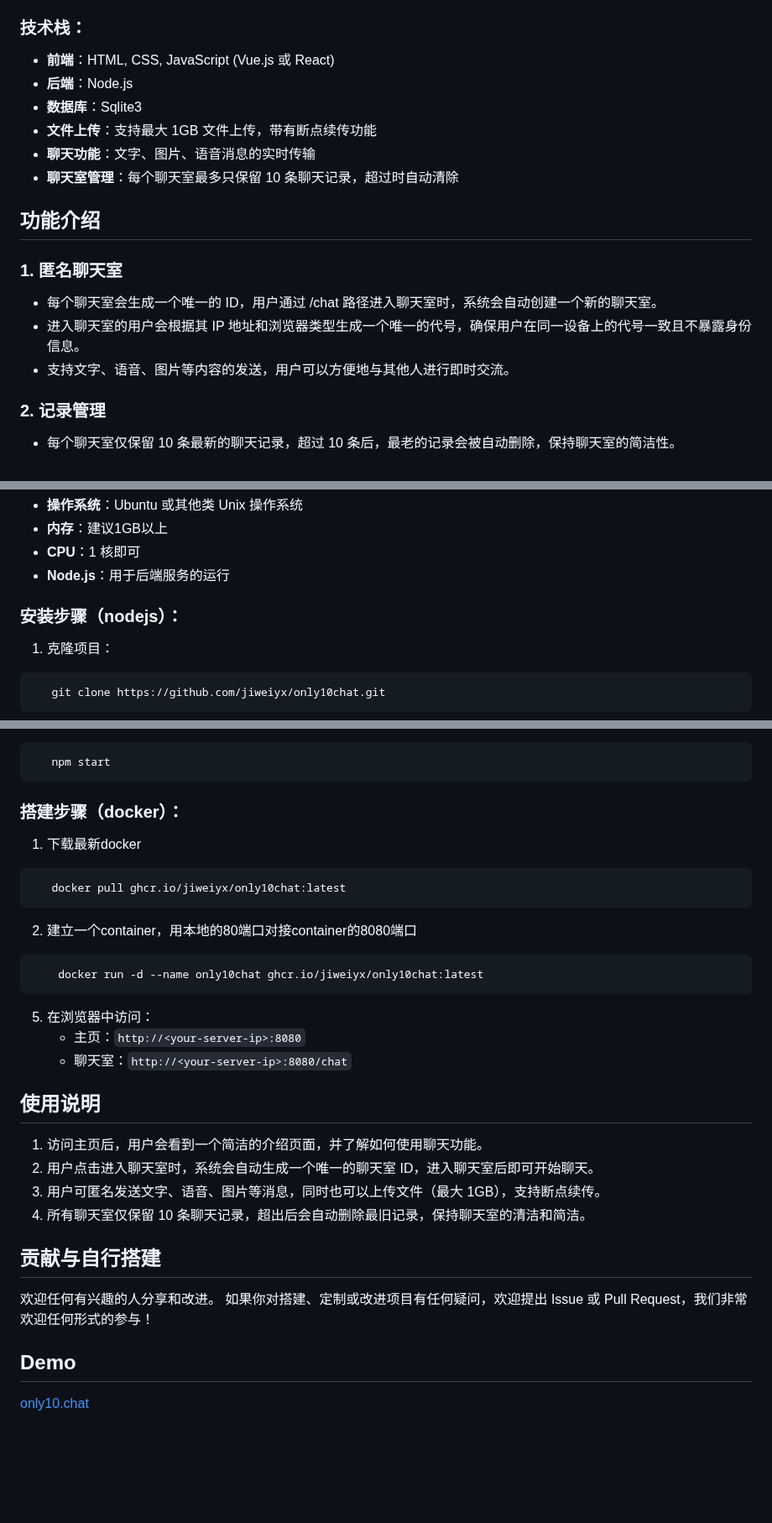
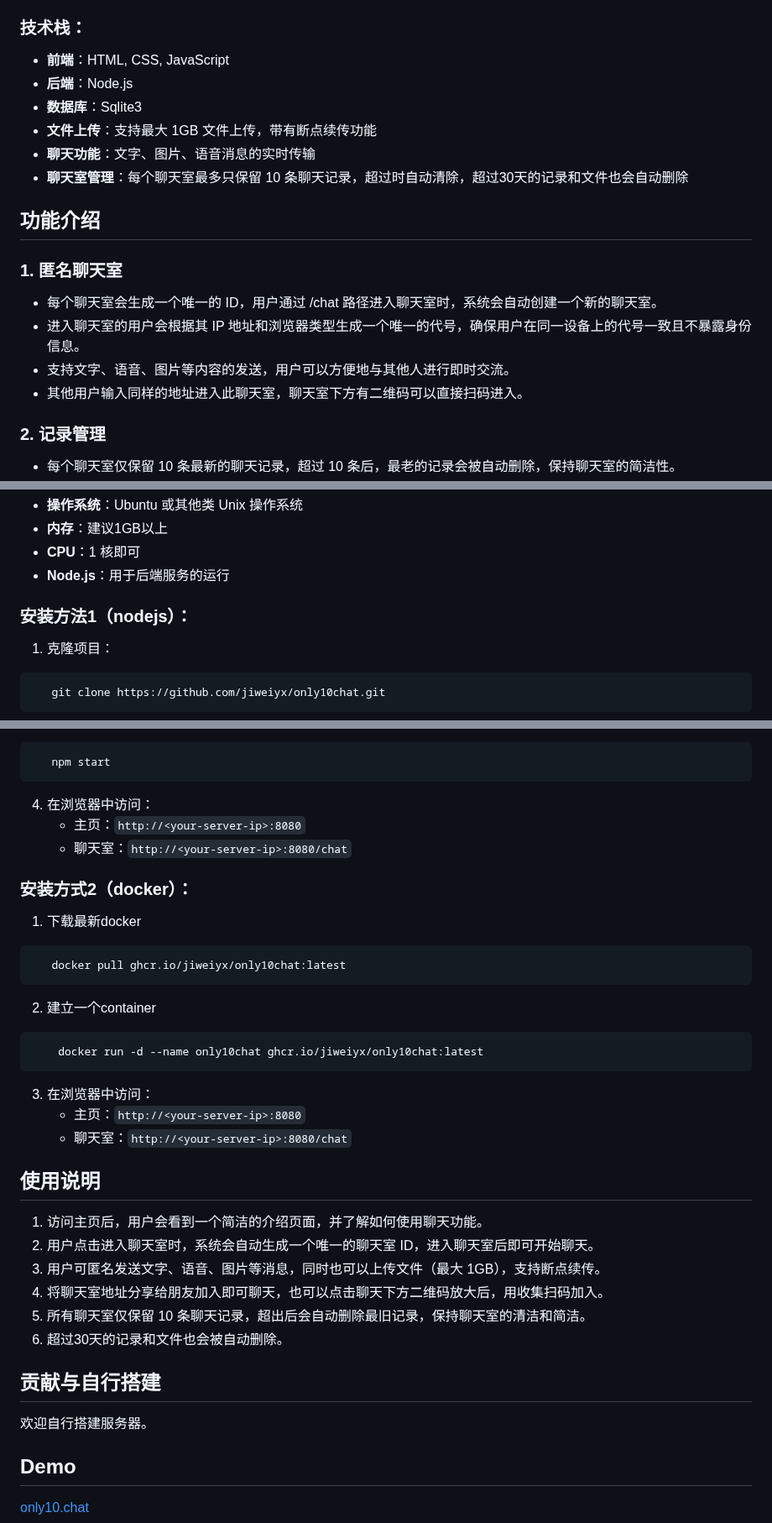
Before and after one commit to jiweiyx/only10chat, a Markdown page: README.md, 3 parts joined by grey strips. Shown at 84% size. Drawn GitHub-style; blank space fills up the shorter version.

````diff
--- a/README.md
+++ b/README.md
@@ -11,12 +11,12 @@ only10chat 是一个简洁的匿名聊天与文件传输平台，旨在为用户
 only10chat 采用前后端分离的设计，前端通过浏览器与后端服务交互。后端基于 Node.js，数据库使用 sqlite3 来存储用户的匿名聊天记录和文件信息。
 
 ### 技术栈：
-- **前端**：HTML, CSS, JavaScript (Vue.js 或 React)
+- **前端**：HTML, CSS, JavaScript
 - **后端**：Node.js
 - **数据库**：Sqlite3
 - **文件上传**：支持最大 1GB 文件上传，带有断点续传功能
 - **聊天功能**：文字、图片、语音消息的实时传输
-- **聊天室管理**：每个聊天室最多只保留 10 条聊天记录，超过时自动清除
+- **聊天室管理**：每个聊天室最多只保留 10 条聊天记录，超过时自动清除，超过30天的记录和文件也会自动删除
 
 ## 功能介绍
 
@@ -24,6 +24,7 @@ only10chat 采用前后端分离的设计，前端通过浏览器与后端服务
 - 每个聊天室会生成一个唯一的 ID，用户通过 /chat 路径进入聊天室时，系统会自动创建一个新的聊天室。
 - 进入聊天室的用户会根据其 IP 地址和浏览器类型生成一个唯一的代号，确保用户在同一设备上的代号一致且不暴露身份信息。
 - 支持文字、语音、图片等内容的发送，用户可以方便地与其他人进行即时交流。
+- 其他用户输入同样的地址进入此聊天室，聊天室下方有二维码可以直接扫码进入。
 
 ### 2. **记录管理**
 - 每个聊天室仅保留 10 条最新的聊天记录，超过 10 条后，最老的记录会被自动删除，保持聊天室的简洁性。
@@ -46,7 +47,7 @@ only10chat 采用前后端分离的设计，前端通过浏览器与后端服务
 - **CPU**：1 核即可
 - **Node.js**：用于后端服务的运行
 
-### 安装步骤（nodejs）：
+### 安装方法1（nodejs）：
 1. 克隆项目：
 ```bash
    git clone https://github.com/jiweiyx/only10chat.git
@@ -65,21 +66,24 @@ only10chat 采用前后端分离的设计，前端通过浏览器与后端服务
 ```bash
    npm start
 ```
-### 搭建步骤（docker）：
+
+4. 在浏览器中访问：
+   - 主页：`http://<your-server-ip>:8080`
+   - 聊天室：`http://<your-server-ip>:8080/chat`
+
+### 安装方式2（docker）：
 1. 下载最新docker
 
 ```bash
    docker pull ghcr.io/jiweiyx/only10chat:latest
 ```
 
-2. 建立一个container，用本地的80端口对接container的8080端口
+2. 建立一个container
 
 ```bash
     docker run -d --name only10chat ghcr.io/jiweiyx/only10chat:latest
 ```
-
-
-5. 在浏览器中访问：
+3. 在浏览器中访问：
    - 主页：`http://<your-server-ip>:8080`
    - 聊天室：`http://<your-server-ip>:8080/chat`
 
@@ -88,12 +92,13 @@ only10chat 采用前后端分离的设计，前端通过浏览器与后端服务
 1. 访问主页后，用户会看到一个简洁的介绍页面，并了解如何使用聊天功能。
 2. 用户点击进入聊天室时，系统会自动生成一个唯一的聊天室 ID，进入聊天室后即可开始聊天。
 3. 用户可匿名发送文字、语音、图片等消息，同时也可以上传文件（最大 1GB），支持断点续传。
-4. 所有聊天室仅保留 10 条聊天记录，超出后会自动删除最旧记录，保持聊天室的清洁和简洁。
+4. 将聊天室地址分享给朋友加入即可聊天，也可以点击聊天下方二维码放大后，用收集扫码加入。
+5. 所有聊天室仅保留 10 条聊天记录，超出后会自动删除最旧记录，保持聊天室的清洁和简洁。
+6. 超过30天的记录和文件也会被自动删除。
 
 ## 贡献与自行搭建
 
-欢迎任何有兴趣的人分享和改进。
-如果你对搭建、定制或改进项目有任何疑问，欢迎提出 Issue 或 Pull Request，我们非常欢迎任何形式的参与！
+欢迎自行搭建服务器。
 
 ## Demo
 
````
